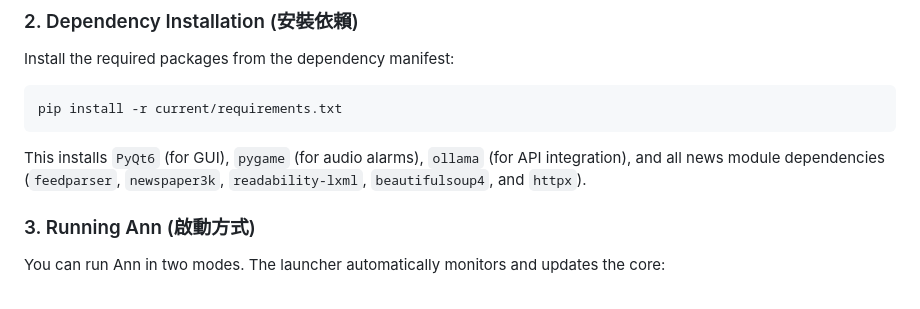
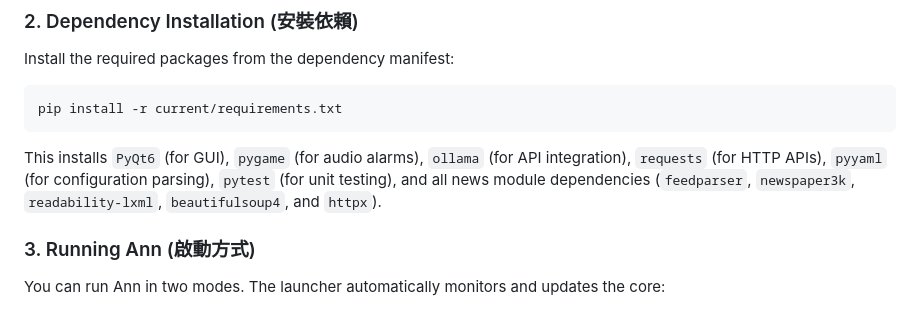
Before and after one commit to zohanlin2-ai/AI-coding-only, a Markdown page: Ann/README.md, the part around the change. Rendered like a GitHub page.

Commit message:
docs: fully list all dependencies in README.md

````diff
--- a/Ann/README.md
+++ b/Ann/README.md
@@ -70,7 +70,7 @@ Install the required packages from the dependency manifest:
 ```bash
 pip install -r current/requirements.txt
 ```
-This installs `PyQt6` (for GUI), `pygame` (for audio alarms), `ollama` (for API integration), and all news module dependencies (`feedparser`, `newspaper3k`, `readability-lxml`, `beautifulsoup4`, and `httpx`).
+This installs `PyQt6` (for GUI), `pygame` (for audio alarms), `ollama` (for API integration), `requests` (for HTTP APIs), `pyyaml` (for configuration parsing), `pytest` (for unit testing), and all news module dependencies (`feedparser`, `newspaper3k`, `readability-lxml`, `beautifulsoup4`, and `httpx`).
 
 ### 3. Running Ann (啟動方式)
 You can run Ann in two modes. The launcher automatically monitors and updates the core:
````
